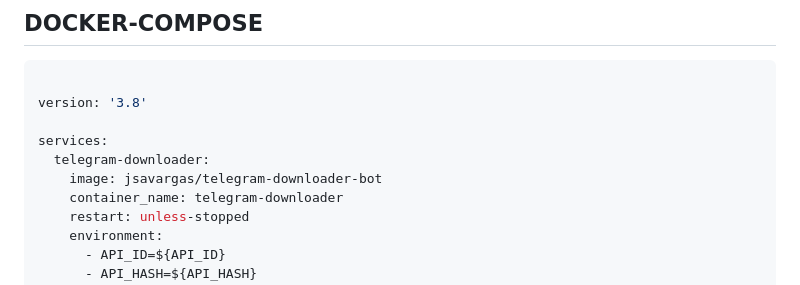
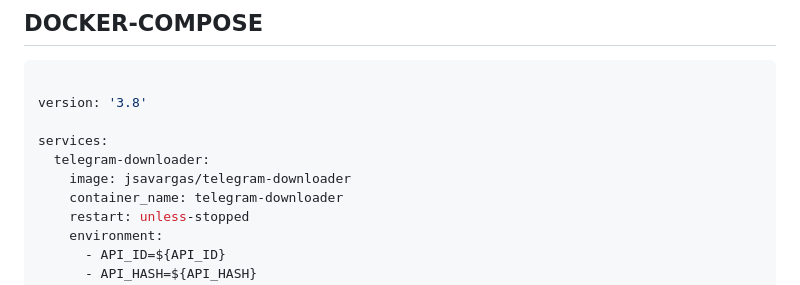
Before and after one commit to jsavargas/telegram-downloader, a Markdown page: README.md, the part around one of its changes. Drawn GitHub-style.

```diff
--- a/README.md
+++ b/README.md
@@ -101,7 +101,7 @@ version: '3.8'
 
 services:
   telegram-downloader:
-    image: jsavargas/telegram-downloader-bot
+    image: jsavargas/telegram-downloader
     container_name: telegram-downloader
     restart: unless-stopped
     environment:
```
Also changed, not shown: other parts of README.md (+1 -1 lines).
